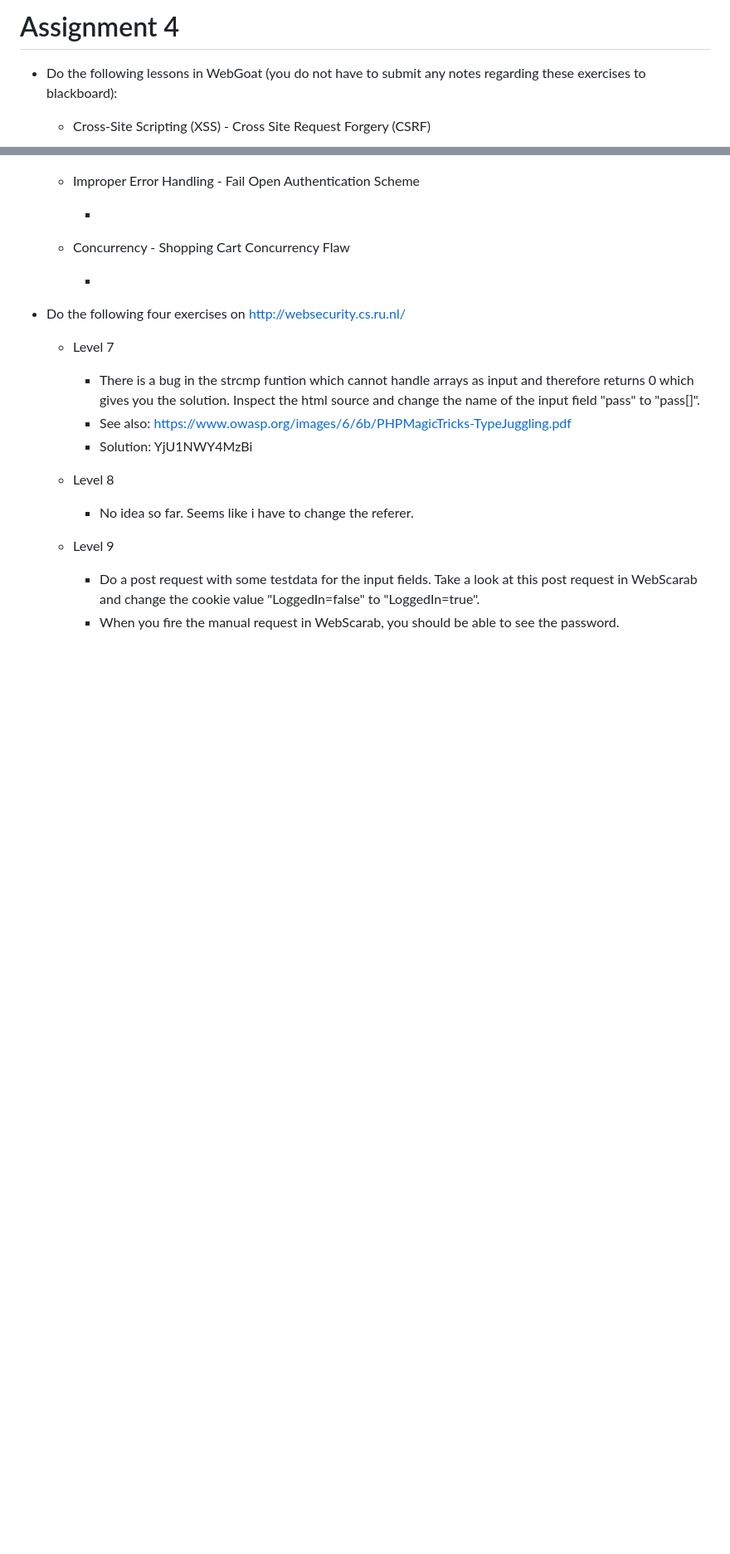
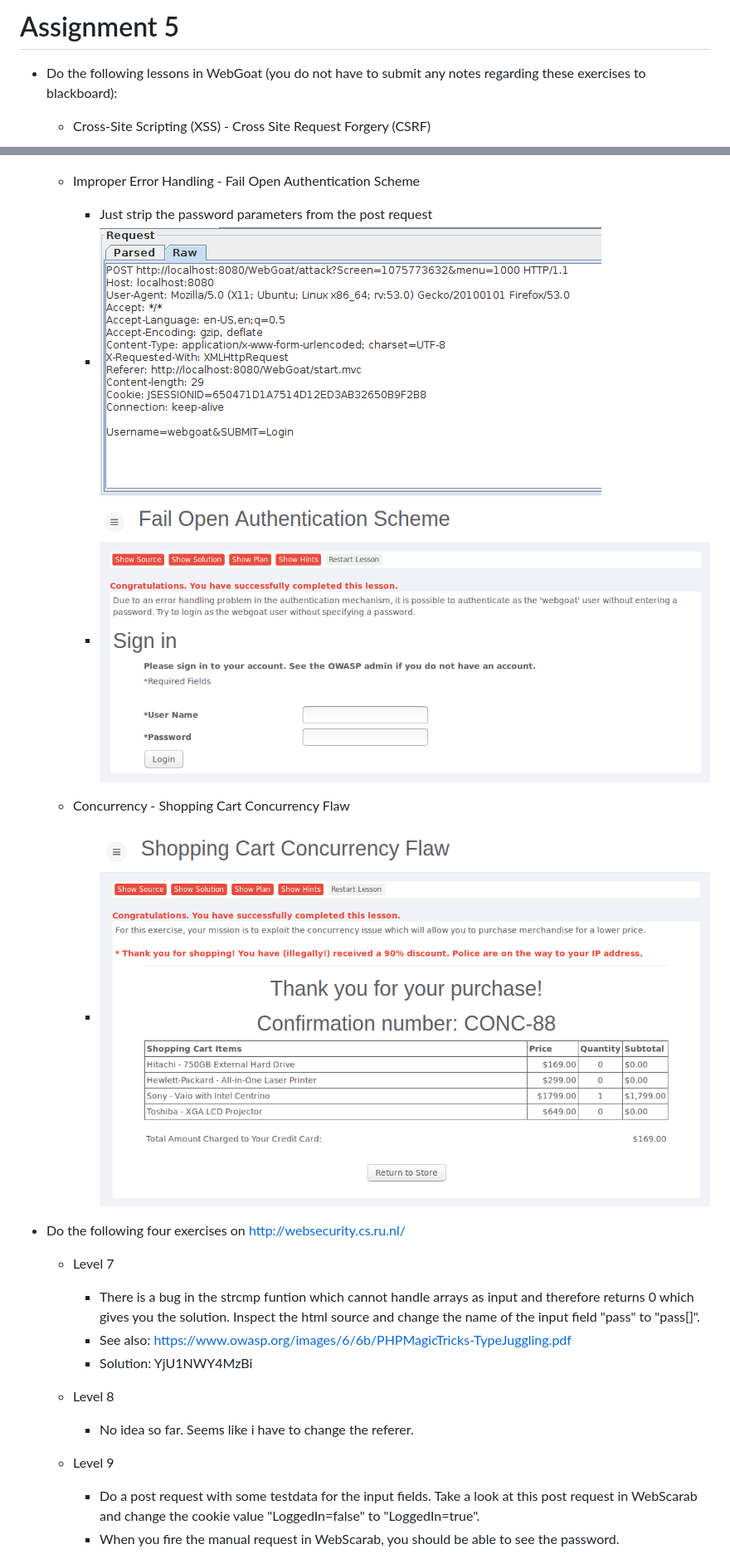
Before and after one commit to ChristophSchmidl/web-security, a Markdown page: assignment-5/README.md, 2 parts joined by grey strips. Shown: that part at 83% size. Drawn GitHub-style; pictures changed too: assignment-5/img/concurrency_flaw.PNG (added), assignment-5/img/error_handling.PNG (added), assignment-5/img/error_handling_parameters.PNG (added); blank space fills up the shorter version.

Commit message:
Finished assignment 5

```diff
--- a/assignment-5/README.md
+++ b/assignment-5/README.md
@@ -1,4 +1,4 @@
-# Assignment 4
+# Assignment 5
 
 * Do the following lessons in WebGoat (you do not have to submit any notes regarding these exercises to blackboard):
 
@@ -9,11 +9,13 @@
 
 	* Improper Error Handling - Fail Open Authentication Scheme
 
-		*
+		* Just strip the password parameters from the post request
+		* ![ErrorHandling1](img/error_handling_parameters.PNG)
+		* ![ErrorHandling2](img/error_handling.PNG)
 
 	* Concurrency - Shopping Cart Concurrency Flaw
 
-		*
+		* ![ConcurrencyFlaw](img/concurrency_flaw.PNG)
 
 * Do the following four exercises on http://websecurity.cs.ru.nl/
 
```
